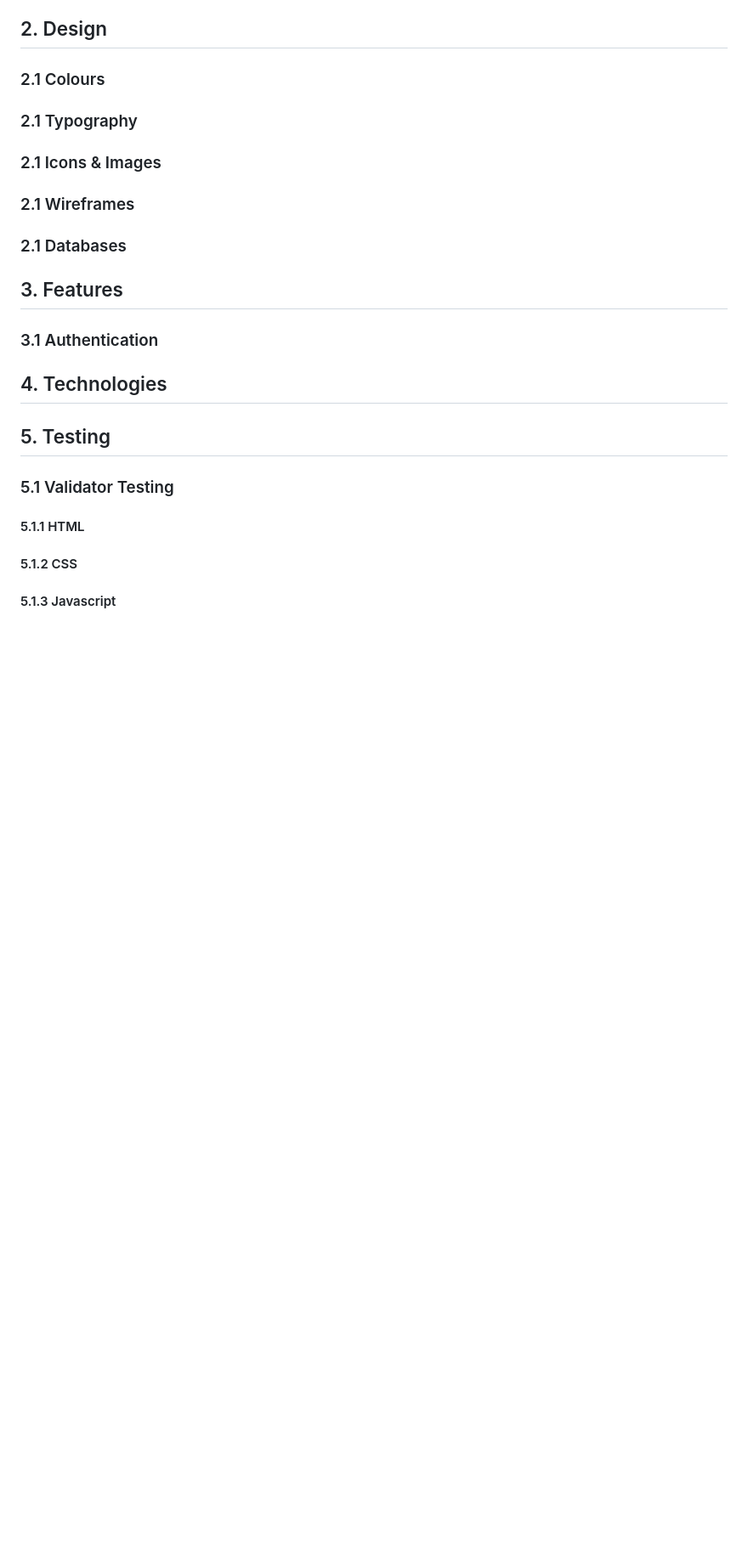
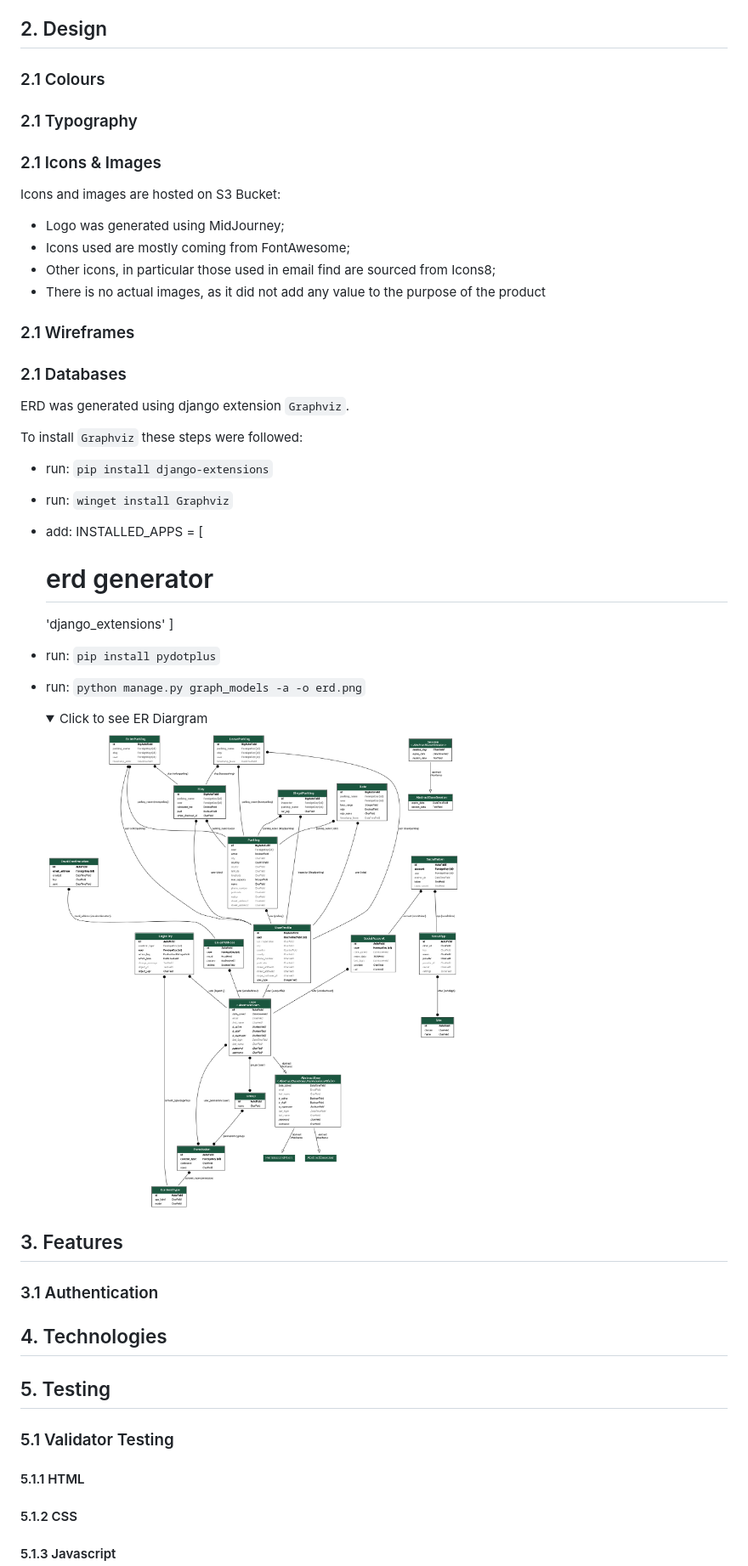
Before and after one commit to PhilMele/M4Project, a Markdown page: README.md, the part around the change. Shown: that part at 85% size. Drawn GitHub-style; pictures changed too: static/images/readme_images/erd.png (added); folded sections open; blank space fills up the shorter version.

Commit message:
Add to Readme: ERD

```diff
--- a/README.md
+++ b/README.md
@@ -131,9 +131,36 @@ No time spent in the outside cold.
 ### 2.1 Colours <a name="colours"></a>
 ### 2.1 Typography <a name="typography"></a>
 ### 2.1 Icons & Images <a name="icons-images"></a>
+
+Icons and images are hosted on S3 Bucket:
+
+* Logo was generated using MidJourney;
+* Icons used are mostly coming from FontAwesome;
+* Other icons, in particular those used in email find are sourced from Icons8;
+* There is no actual images, as it did not add any value to the purpose of the product
+
 ### 2.1 Wireframes <a name="wireframes"></a>
 ### 2.1 Databases <a name="databases"></a>
 
+ERD was generated using django extension `Graphviz`.
+
+To install `Graphviz` these steps were followed:
+* run: `pip install django-extensions`
+* run: `winget install Graphviz`
+* add:
+    INSTALLED_APPS = [
+    # erd generator
+    'django_extensions'
+    ]
+* run: `pip install pydotplus`
+* run: `python manage.py graph_models -a -o erd.png`
+
+   <details>
+      <summary>Click to see ER Diargram</summary>
+      <p>
+         <img src="static/images/readme_images/erd.png" alt="erd" />
+      </p>
+   </details>
 
 ## 3. Features <a name="features"></a>
 
```
Also changed, not shown: 1 other file.
